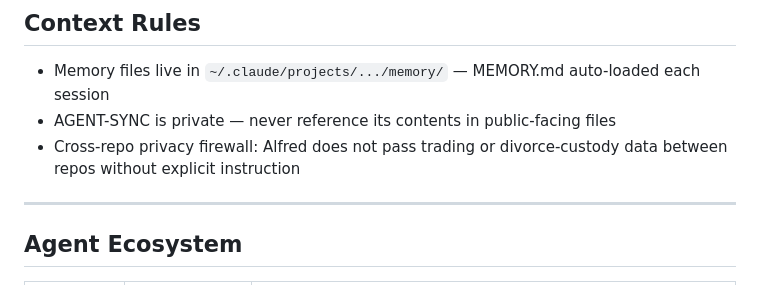
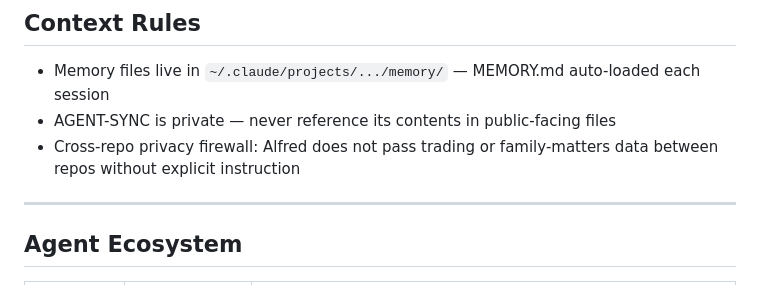
Before and after one commit to drasticstatic/solidity_intensive, a Markdown page: CLAUDE.md, the part around the change. Rendered like a GitHub page.

Commit message:
:lock: security(claude): the public CLAUDE.md no longer names the private family-matters repo
Co-Authored-By: Alfred · ClaudeCodeCLI · Anthropic [Opus-5.5]
Claude-Session: https://claude.ai/chat/e36829fb-3cfd-4b9e-b4ba-6d181e134a22

```diff
--- a/CLAUDE.md
+++ b/CLAUDE.md
@@ -48,7 +48,7 @@ the commit-attribution hook stays inert until this clone is pointed at `.githook
 
 - Memory files live in `~/.claude/projects/.../memory/` — MEMORY.md auto-loaded each session
 - AGENT-SYNC is private — never reference its contents in public-facing files
-- Cross-repo privacy firewall: Alfred does not pass trading or divorce-custody data between repos without explicit instruction
+- Cross-repo privacy firewall: Alfred does not pass trading or family-matters data between repos without explicit instruction
 
 ---
 
```
